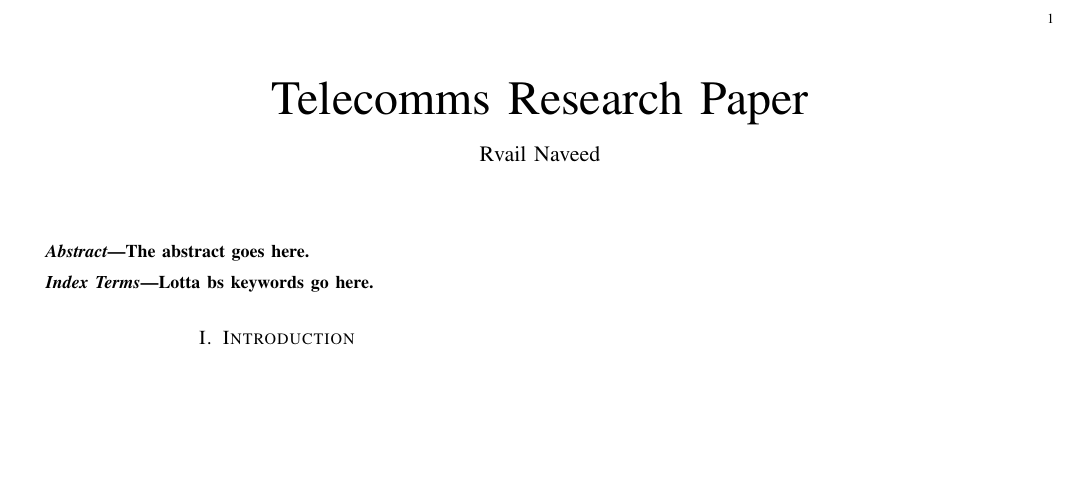
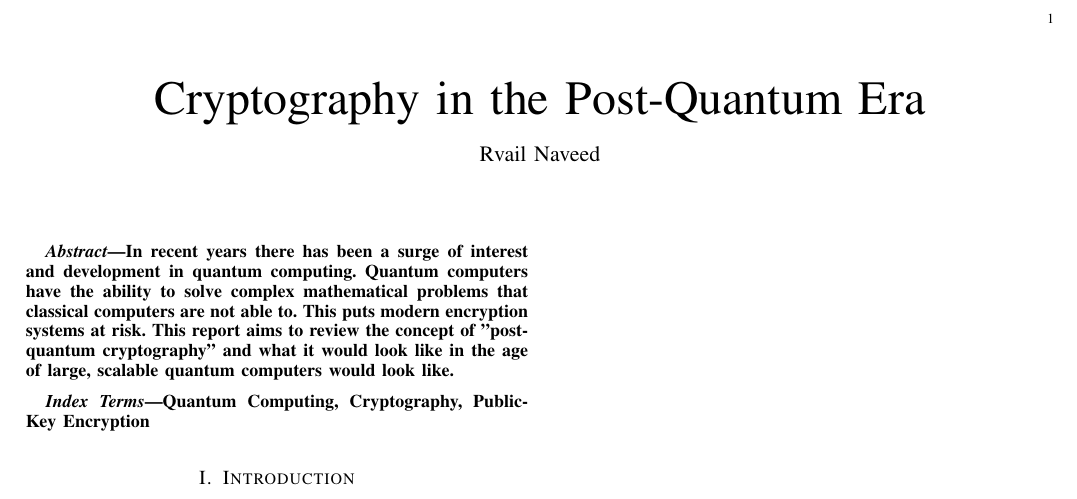
Before and after one commit to rvailnaveed/Telecomms-Paper, a LaTeX paper (Telecomms_Paper.tex): part of the page, cut so that both start at the same text, the shorter picture padded with empty space. Compiled offline with pdfLaTeX.

Commit message:
abstract

```diff
--- a/Telecomms_Paper.tex
+++ b/Telecomms_Paper.tex
@@ -1,14 +1,8 @@
 \documentclass[journal]{IEEEtran}
-
-
-
-
-
-
 
 % *** CITATION PACKAGES ***
 %
-%\usepackage{cite}
+\usepackage{cite}
 % cite.sty was written by Donald Arseneau
 % V1.6 and later of IEEEtran pre-defines the format of the cite.sty package
 % \cite{} output to follow that of the IEEE. Loading the cite package will
@@ -271,54 +265,25 @@
 
 \begin{document}
 
-\title{Telecomms Research Paper}
+\title{Cryptography in the Post-Quantum Era}
 
 
 \author{Rvail Naveed}
 
-% note the % following the last \IEEEmembership and also \thanks -
-% these prevent an unwanted space from occurring between the last author name
-% and the end of the author line. i.e., if you had this:
-%
-% \author{....lastname \thanks{...} \thanks{...} }
-%                     ^------------^------------^----Do not want these spaces!
-%
-% a space would be appended to the last name and could cause every name on that
-% line to be shifted left slightly. This is one of those "LaTeX things". For
-% instance, "\textbf{A} \textbf{B}" will typeset as "A B" not "AB". To get
-% "AB" then you have to do: "\textbf{A}\textbf{B}"
-% \thanks is no different in this regard, so shield the last } of each \thanks
-% that ends a line with a % and do not let a space in before the next \thanks.
-% Spaces after \IEEEmembership other than the last one are OK (and needed) as
-% you are supposed to have spaces between the names. For what it is worth,
-% this is a minor point as most people would not even notice if the said evil
-% space somehow managed to creep in.
-
-
-% The paper headers
-% \markboth{Journal of \LaTeX\ Class Files,~Vol.~14, No.~8, August~2015}%
-% {Shell \MakeLowercase{\textit{et al.}}: Bare Demo of IEEEtran.cls for IEEE Journals}
-% The only time the second header will appear is for the odd numbered pages
-% after the title page when using the twoside option.
-%
-% *** Note that you probably will NOT want to include the author's ***
-% *** name in the headers of peer review papers.                   ***
-% You can use \ifCLASSOPTIONpeerreview for conditional compilation here if
-% you desire.
-
-
-% make the title area
 \maketitle
 
 % As a general rule, do not put math, special symbols or citations
 % in the abstract or keywords.
 \begin{abstract}
-The abstract goes here.
+In recent years there has been a surge of interest and development in quantum computing.
+Quantum computers have the ability to solve complex mathematical problems that classical computers are not able to.
+This puts modern encryption systems at risk. This report aims to review the concept of "post-quantum cryptography" and what it would look like in the age of
+large, scalable quantum computers would look like.
 \end{abstract}
 
-% Note that keywords are not normally used for peerreview papers.
+
 \begin{IEEEkeywords}
-Lotta bs keywords go here.
+Quantum Computing, Cryptography, Public-Key Encryption
 \end{IEEEkeywords}
 
 
```
Also changed, not shown: Telecomms_Paper.pdf, img/gp.png (added).
